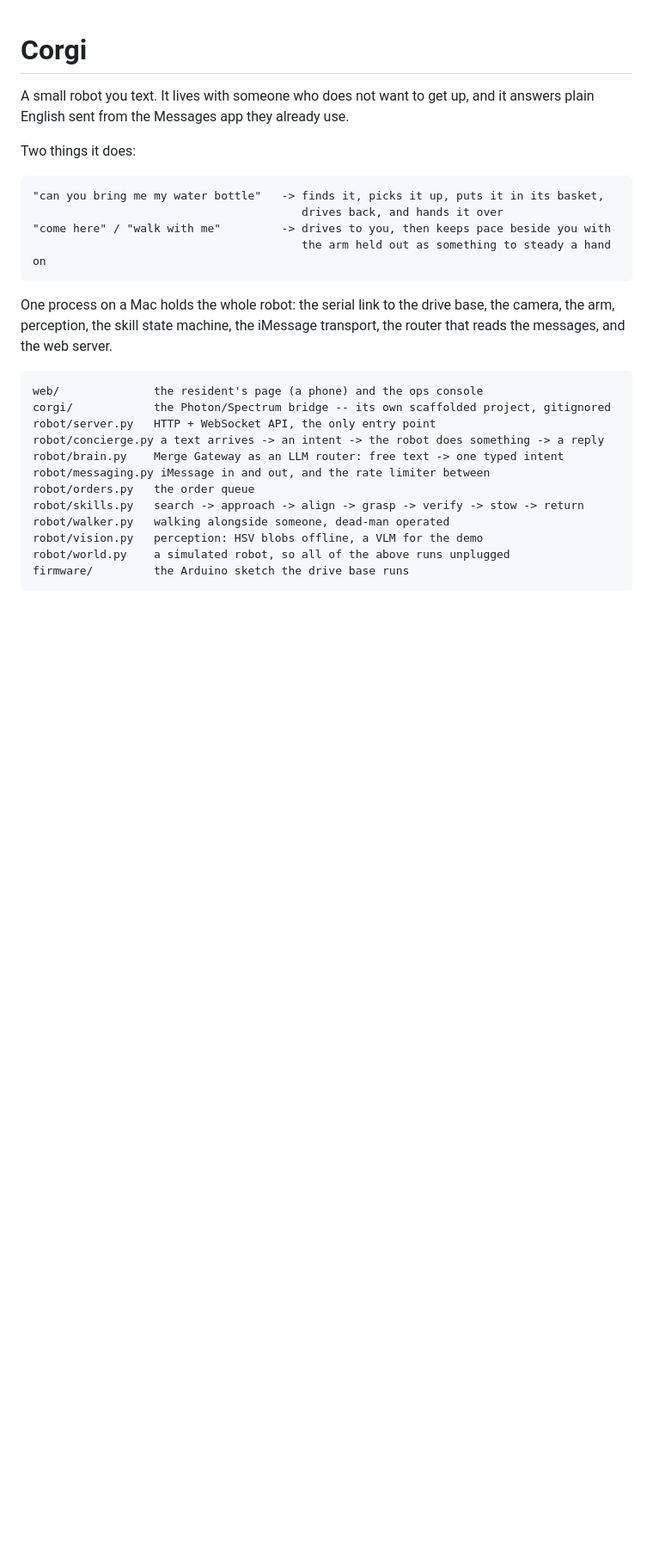
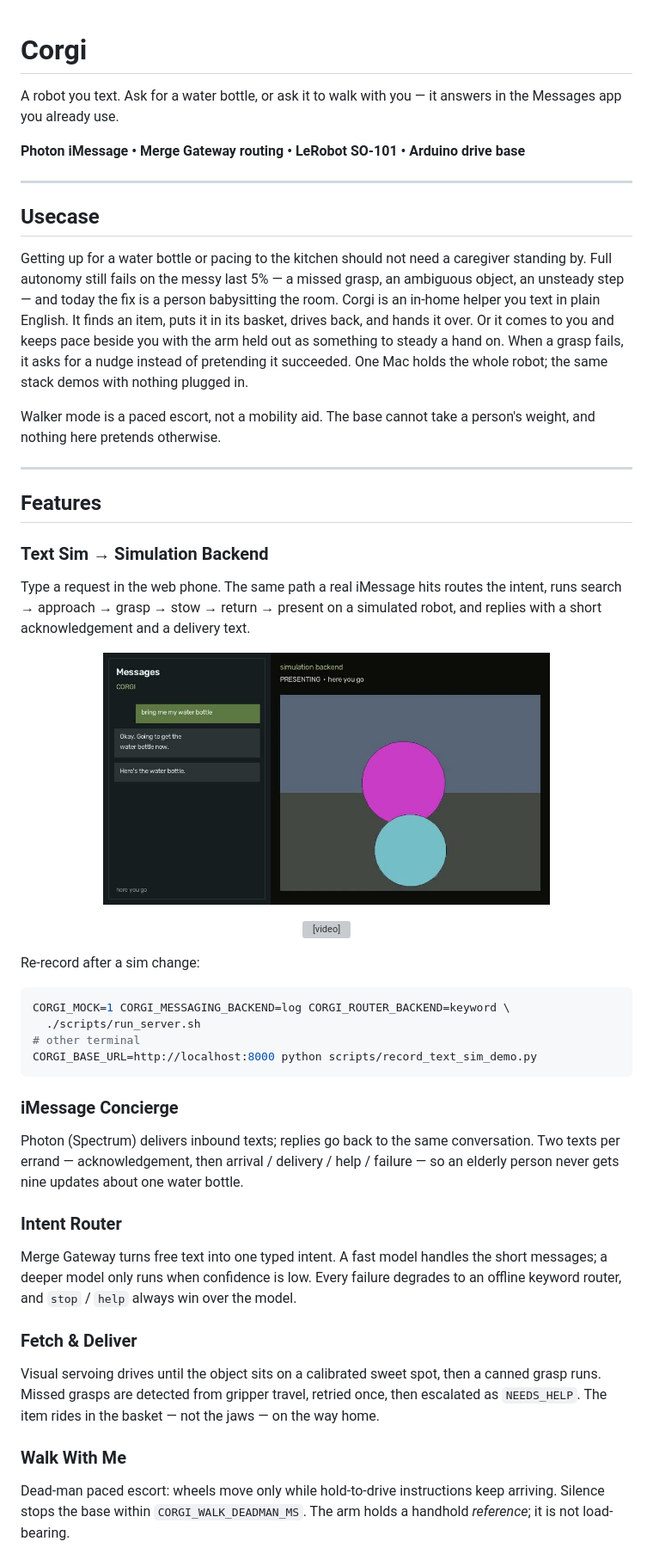
Before and after one commit to jerryli08/corgi-hackathon, a Markdown page: README.md, the part around one of its changes. Shown at 86% size. Drawn GitHub-style; pictures changed too: docs/assets/text-sim-demo.jpg (added); blank space fills up the shorter version; grey boxes are pictures that could not be loaded.

Commit message:
upd:read me

````diff
--- a/README.md
+++ b/README.md
@@ -1,31 +1,70 @@
 # Corgi
 
-A small robot you text. It lives with someone who does not want to get up, and it
-answers plain English sent from the Messages app they already use.
+A robot you text. Ask for a water bottle, or ask it to walk with you — it answers
+in the Messages app you already use.
 
-Two things it does:
+**Photon iMessage • Merge Gateway routing • LeRobot SO-101 • Arduino drive base**
 
-```
-"can you bring me my water bottle"   -> finds it, picks it up, puts it in its basket,
-                                        drives back, and hands it over
-"come here" / "walk with me"         -> drives to you, then keeps pace beside you with
-                                        the arm held out as something to steady a hand on
+---
+
+## Usecase
+
+Getting up for a water bottle or pacing to the kitchen should not need a caregiver
+standing by. Full autonomy still fails on the messy last 5% — a missed grasp, an
+ambiguous object, an unsteady step — and today the fix is a person babysitting the
+room. Corgi is an in-home helper you text in plain English. It finds an item, puts it
+in its basket, drives back, and hands it over. Or it comes to you and keeps pace
+beside you with the arm held out as something to steady a hand on. When a grasp fails,
+it asks for a nudge instead of pretending it succeeded. One Mac holds the whole robot;
+the same stack demos with nothing plugged in.
+
+Walker mode is a paced escort, not a mobility aid. The base cannot take a person's
+weight, and nothing here pretends otherwise.
+
+---
+
+## Features
+
+### Text Sim → Simulation Backend
+Type a request in the web phone. The same path a real iMessage hits routes the
+intent, runs search → approach → grasp → stow → return → present on a simulated
+robot, and replies with a short acknowledgement and a delivery text.
+
+<p align="center">
+  <img src="docs/assets/text-sim-demo.jpg" alt="Text sim demo poster" width="520" />
+</p>
+
+<p align="center">
+  <video src="docs/assets/text-sim-demo.mov" controls width="520"></video>
+</p>
+
+Re-record after a sim change:
+
+```bash
+CORGI_MOCK=1 CORGI_MESSAGING_BACKEND=log CORGI_ROUTER_BACKEND=keyword \
+  ./scripts/run_server.sh
+# other terminal
+CORGI_BASE_URL=http://localhost:8000 python scripts/record_text_sim_demo.py
 ```
 
-One process on a Mac holds the whole robot: the serial link to the drive base, the
-camera, the arm, perception, the skill state machine, the iMessage transport, the router
-that reads the messages, and the web server.
+### iMessage Concierge
+Photon (Spectrum) delivers inbound texts; replies go back to the same conversation.
+Two texts per errand — acknowledgement, then arrival / delivery / help / failure —
+so an elderly person never gets nine updates about one water bottle.
 
-```
-web/              the resident's page (a phone) and the ops console
-corgi/            the Photon/Spectrum bridge -- its own scaffolded project, gitignored
-robot/server.py   HTTP + WebSocket API, the only entry point
-robot/concierge.py a text arrives -> an intent -> the robot does something -> a reply
-robot/brain.py    Merge Gateway as an LLM router: free text -> one typed intent
-robot/messaging.py iMessage in and out, and the rate limiter between
-robot/orders.py   the order queue
-robot/skills.py   search -> approach -> align -> grasp -> verify -> stow -> return
-robot/walker.py   walking alongside someone, dead-man operated
-robot/vision.py   perception: HSV blobs offline, a VLM for the demo
-robot/world.py    a simulated robot, so all of the above runs unplugged
-firmware/         the Arduino sketch the drive base runs
+### Intent Router
+Merge Gateway turns free text into one typed intent. A fast model handles the short
+messages; a deeper model only runs when confidence is low. Every failure degrades to
+an offline keyword router, and `stop` / `help` always win over the model.
+
+### Fetch & Deliver
+Visual servoing drives until the object sits on a calibrated sweet spot, then a
+canned grasp runs. Missed grasps are detected from gripper travel, retried once, then
+escalated as `NEEDS_HELP`. The item rides in the basket — not the jaws — on the way
+home.
+
+### Walk With Me
+Dead-man paced escort: wheels move only while hold-to-drive instructions keep
+arriving. Silence stops the base within `CORGI_WALK_DEADMAN_MS`. The arm holds a
+handhold *reference*; it is not load-bearing.
+
````
Also changed, not shown: other parts of README.md (+136 -194 lines), 3 other files.
